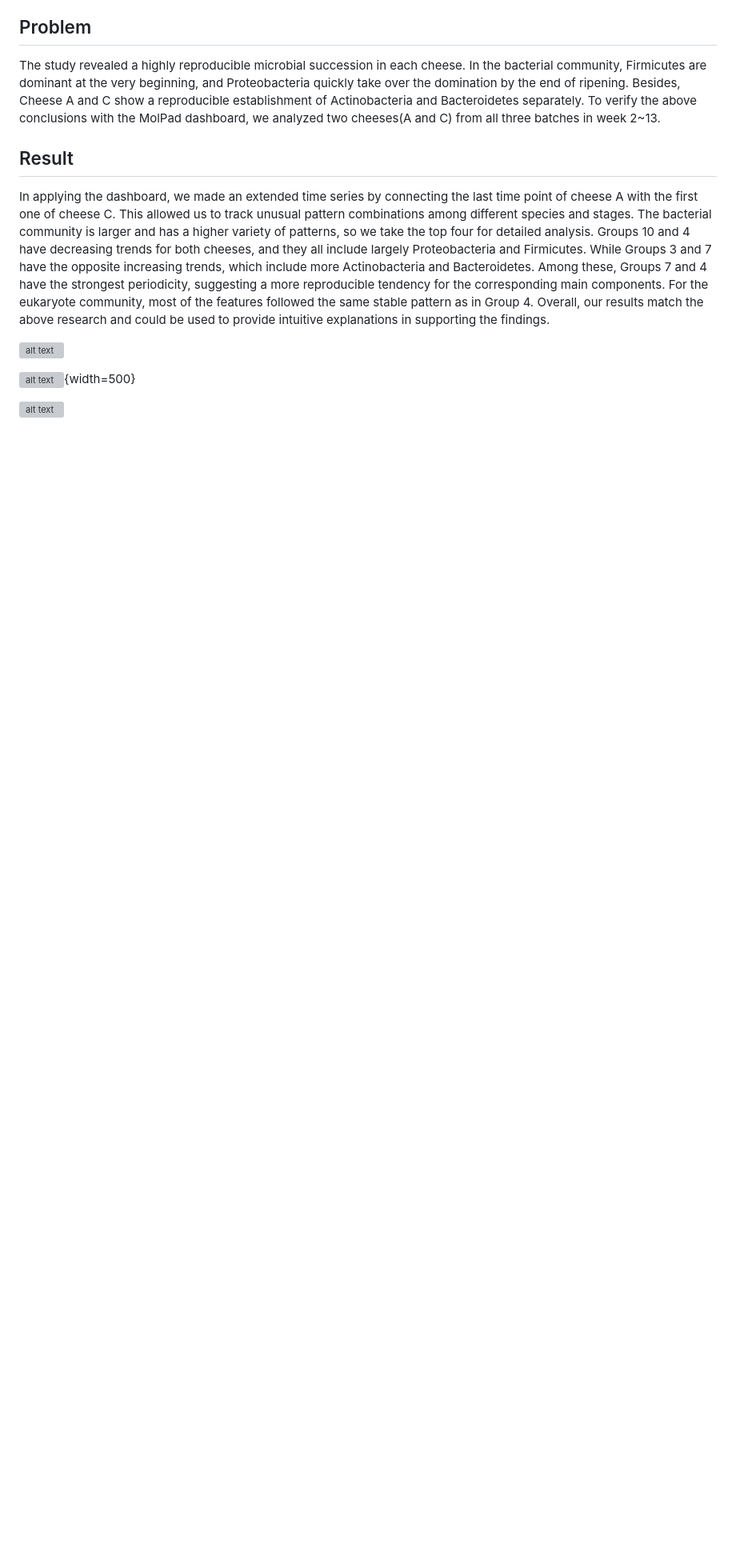
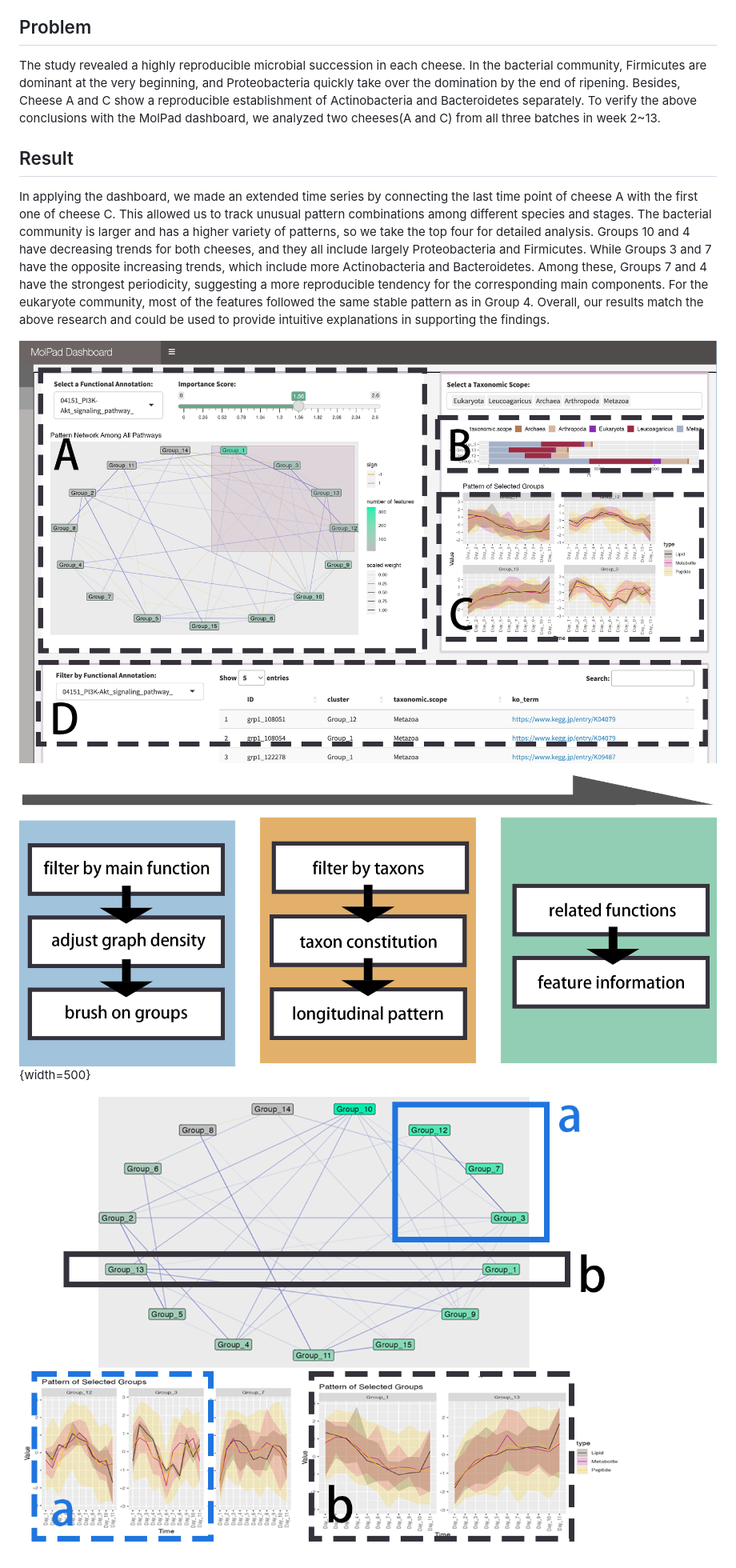
Before and after one commit to KaiyanM/MolPad, a Markdown page: paper/paper.md, the part around the change. Shown at 80% size. Drawn GitHub-style; blank space fills up the shorter version; grey boxes are pictures that could not be loaded.

```diff
--- a/paper/paper.md
+++ b/paper/paper.md
@@ -81,9 +81,9 @@ In applying the dashboard, we made an extended time series by connecting the las
 
 
 
-![alt text](./man/figures/dashboard.png "Title")
+![alt text](/./man/figures/dashboard.png "Title")
 
-![alt text](./man/figures/flow.png "Title"){width=500}
+![alt text](/./man/figures/flow.png "Title"){width=500}
 
 
-![alt text](./man/figures/pattern.png "Title")
+![alt text](/./man/figures/pattern.png "Title")
```
